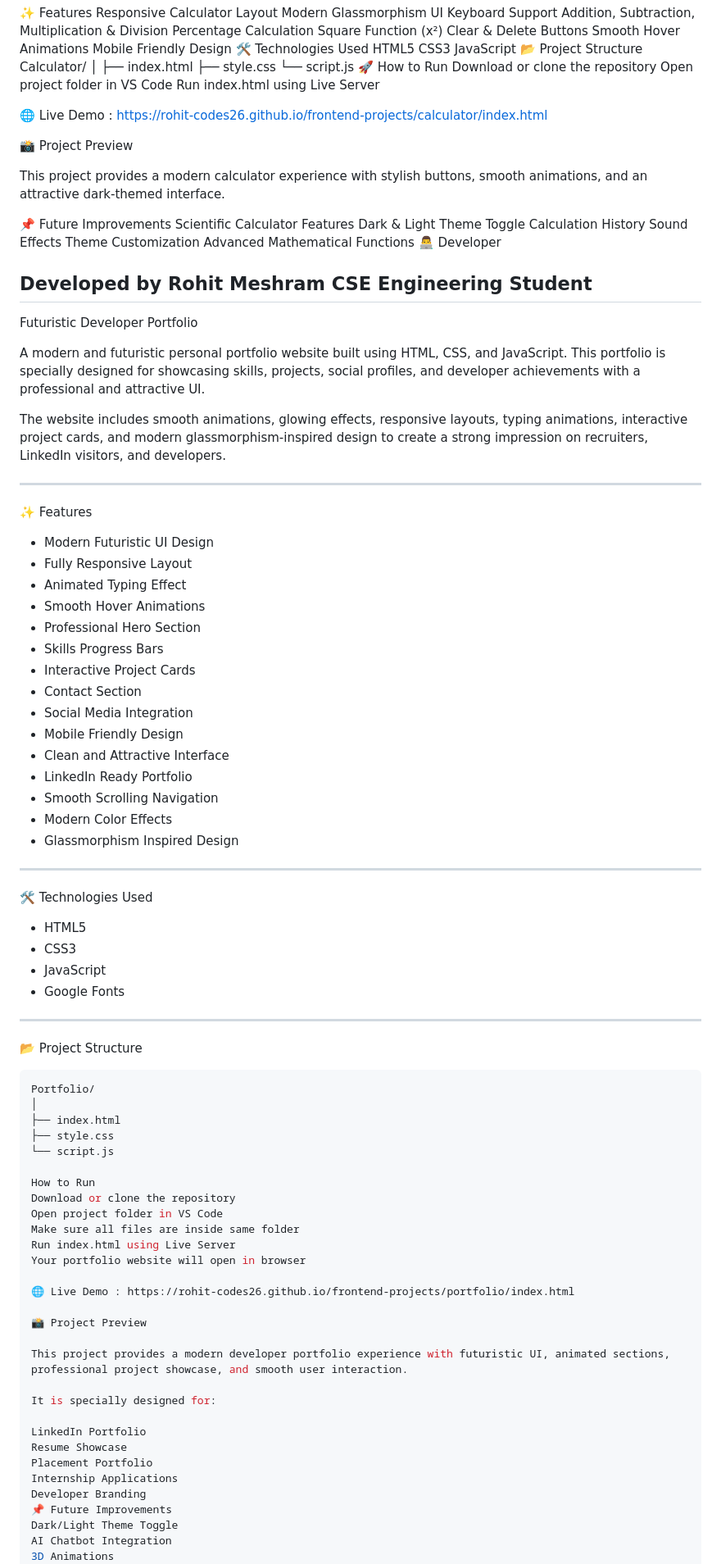
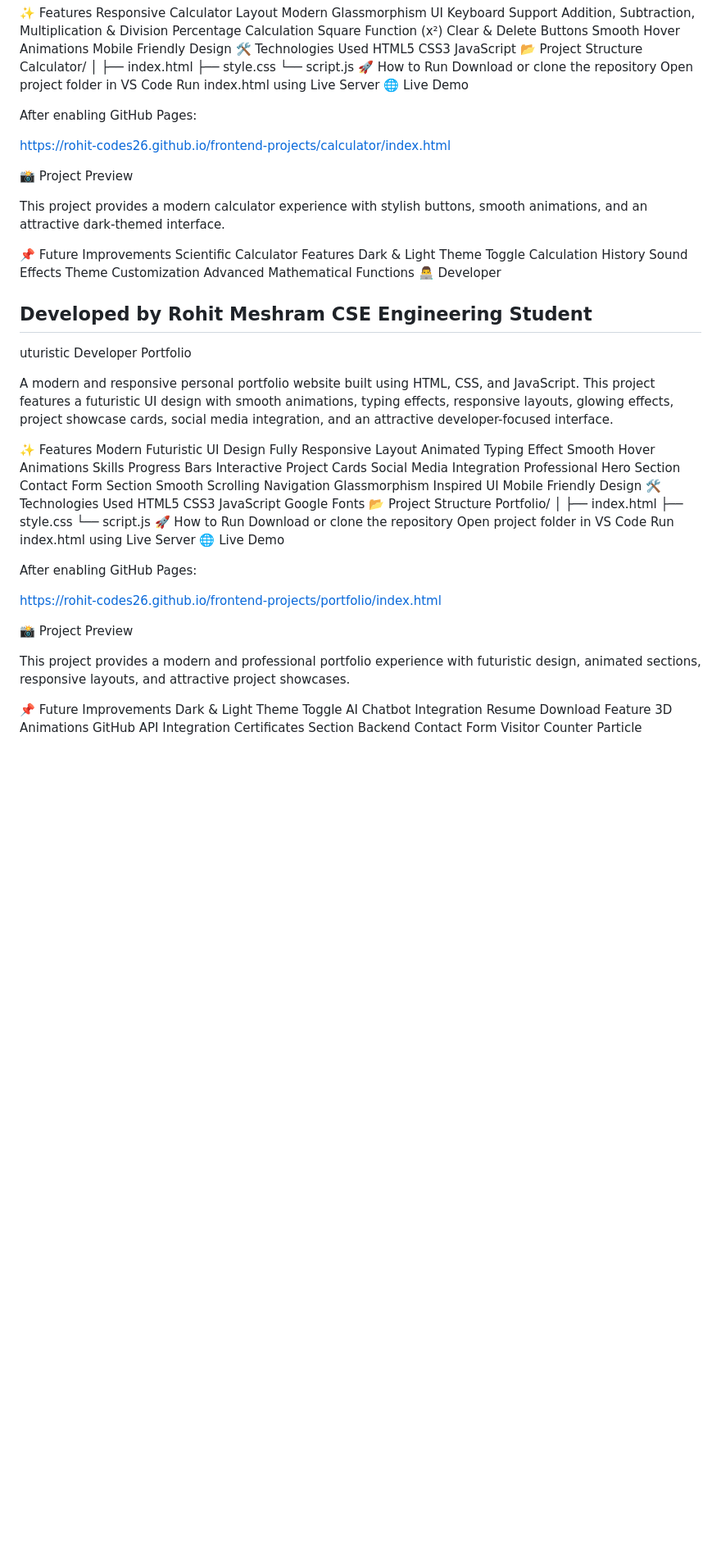
Before and after one commit to rohit-codes26/frontend-projects, a Markdown page: README.md, the part around one of its changes. Shown at 82% size. Drawn GitHub-style; blank space fills up the shorter version.

````diff
--- a/README.md
+++ b/README.md
@@ -77,8 +80,11 @@ Calculator/
 Download or clone the repository
 Open project folder in VS Code
 Run index.html using Live Server
+🌐 Live Demo
 
-🌐 Live Demo : https://rohit-codes26.github.io/frontend-projects/calculator/index.html
+After enabling GitHub Pages:
+
+https://rohit-codes26.github.io/frontend-projects/calculator/index.html
 
 📸 Project Preview
 
@@ -96,74 +102,55 @@ Advanced Mathematical Functions
 Developed by Rohit Meshram
 CSE Engineering Student
 ------------------------------------------------------------------------------------------------------------------------------------------
-Futuristic Developer Portfolio
+uturistic Developer Portfolio
 
-A modern and futuristic personal portfolio website built using HTML, CSS, and JavaScript. This portfolio is specially designed for showcasing skills, projects, social profiles, and developer achievements with a professional and attractive UI.
+A modern and responsive personal portfolio website built using HTML, CSS, and JavaScript. This project features a futuristic UI design with smooth animations, typing effects, responsive layouts, glowing effects, project showcase cards, social media integration, and an attractive developer-focused interface.
 
-The website includes smooth animations, glowing effects, responsive layouts, typing animations, interactive project cards, and modern glassmorphism-inspired design to create a strong impression on recruiters, LinkedIn visitors, and developers.
-
----
-
- ✨ Features
-
-* Modern Futuristic UI Design
-* Fully Responsive Layout
-* Animated Typing Effect
-* Smooth Hover Animations
-* Professional Hero Section
-* Skills Progress Bars
-* Interactive Project Cards
-* Contact Section
-* Social Media Integration
-* Mobile Friendly Design
-* Clean and Attractive Interface
-* LinkedIn Ready Portfolio
-* Smooth Scrolling Navigation
-* Modern Color Effects
-* Glassmorphism Inspired Design
-
----
-
- 🛠️ Technologies Used
-
-* HTML5
-* CSS3
-* JavaScript
-* Google Fonts
-
----
-
- 📂 Project Structure
-
-```bash
+✨ Features
+Modern Futuristic UI Design
+Fully Responsive Layout
+Animated Typing Effect
+Smooth Hover Animations
+Skills Progress Bars
+Interactive Project Cards
+Social Media Integration
+Professional Hero Section
+Contact Form Section
+Smooth Scrolling Navigation
+Glassmorphism Inspired UI
+Mobile Friendly Design
+🛠️ Technologies Used
+HTML5
+CSS3
+JavaScript
+Google Fonts
+📂 Project Structure
 Portfolio/
 │
 ├── index.html
 ├── style.css
 └── script.js
-
-How to Run
+🚀 How to Run
 Download or clone the repository
 Open project folder in VS Code
-Make sure all files are inside same folder
 Run index.html using Live Server
-Your portfolio website will open in browser
+🌐 Live Demo
 
-🌐 Live Demo : https://rohit-codes26.github.io/frontend-projects/portfolio/index.html
+After enabling GitHub Pages:
+
+https://rohit-codes26.github.io/frontend-projects/portfolio/index.html
 
 📸 Project Preview
 
-This project provides a modern developer portfolio experience with futuristic UI, animated sections, professional project showcase, and smooth user interaction.
+This project provides a modern and professional portfolio experience with futuristic design, animated sections, responsive layouts, and attractive project showcases.
 
-It is specially designed for:
-
-LinkedIn Portfolio
-Resume Showcase
-Placement Portfolio
-Internship Applications
-Developer Branding
 📌 Future Improvements
-Dark/Light Theme Toggle
+Dark & Light Theme Toggle
 AI Chatbot Integration
+Resume Download Feature
 3D Animations
+GitHub API Integration
+Certificates Section
+Backend Contact Form
+Visitor Counter
 Particle Background Effects
````
Also changed, not shown: other parts of README.md (+5 -9 lines).
